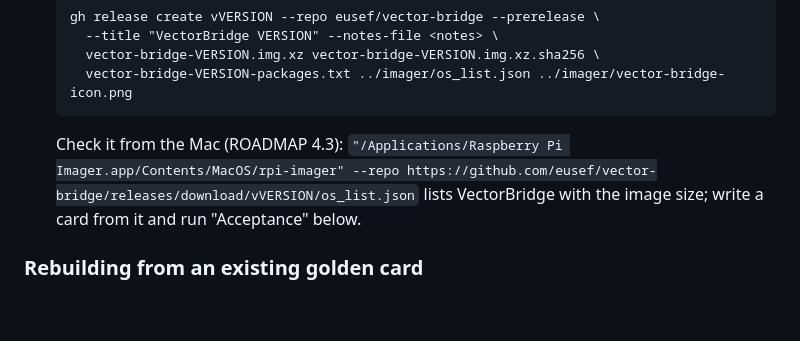
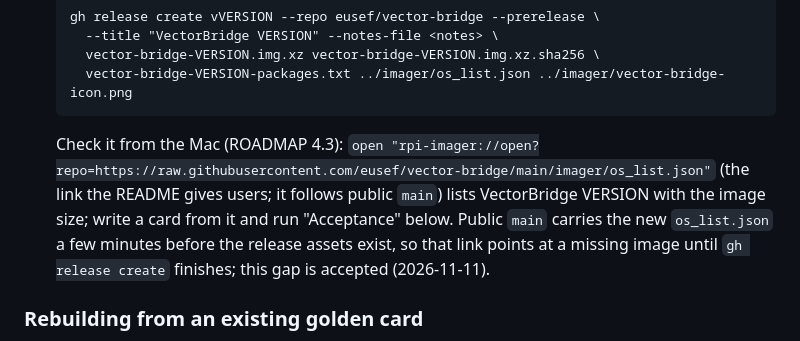
Before and after one commit to eusef/vector-bridge, a Markdown page: DOCS/image-build.md, the part around the change. GitHub-like rendering; blank space fills up the shorter version.

```diff
--- a/DOCS/image-build.md
+++ b/DOCS/image-build.md
@@ -168,9 +168,11 @@ password. Until then the console's command line has no password for `sudo`.
          vector-bridge-VERSION.img.xz vector-bridge-VERSION.img.xz.sha256 \
          vector-bridge-VERSION-packages.txt ../imager/os_list.json ../imager/vector-bridge-icon.png
 
-   Check it from the Mac (ROADMAP 4.3): `"/Applications/Raspberry Pi Imager.app/Contents/MacOS/rpi-imager"
-   --repo https://github.com/eusef/vector-bridge/releases/download/vVERSION/os_list.json` lists
-   VectorBridge with the image size; write a card from it and run "Acceptance" below.
+   Check it from the Mac (ROADMAP 4.3): `open "rpi-imager://open?repo=https://raw.githubusercontent.com/eusef/vector-bridge/main/imager/os_list.json"`
+   (the link the README gives users; it follows public `main`) lists VectorBridge VERSION with the image
+   size; write a card from it and run "Acceptance" below. Public `main` carries the new `os_list.json`
+   a few minutes before the release assets exist, so that link points at a missing image until
+   `gh release create` finishes; this gap is accepted (2026-11-11).
 
 ### Rebuilding from an existing golden card
 
```
Also changed, not shown: DOCS/write-the-image.md (+8 -1 lines), README.md (+10 -1 lines), DOCS/images/imager/00-switch-repository.png (added), DOCS/images/imager/01-device.png, DOCS/images/imager/02-os-list.png.
